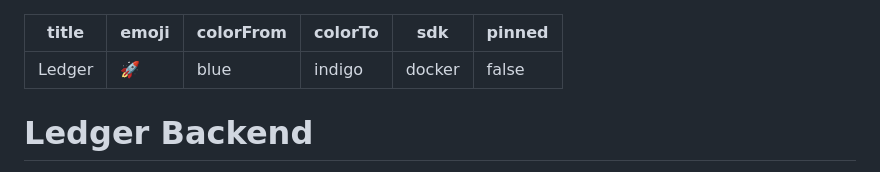
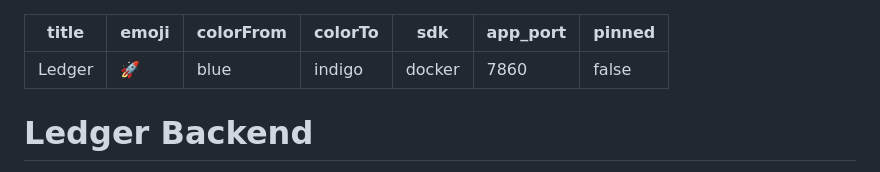
Before and after one commit to pratyakshagarwal/Reconcile-, a Markdown page: README.md, the part around the change. Drawn GitHub-style.

Commit message:
updated README for backend deployment

```diff
--- a/README.md
+++ b/README.md
@@ -5,6 +5,7 @@ emoji: 🚀
 colorFrom: blue
 colorTo: indigo
 sdk: docker
+app_port: 7860
 pinned: false
 ---
 
```
